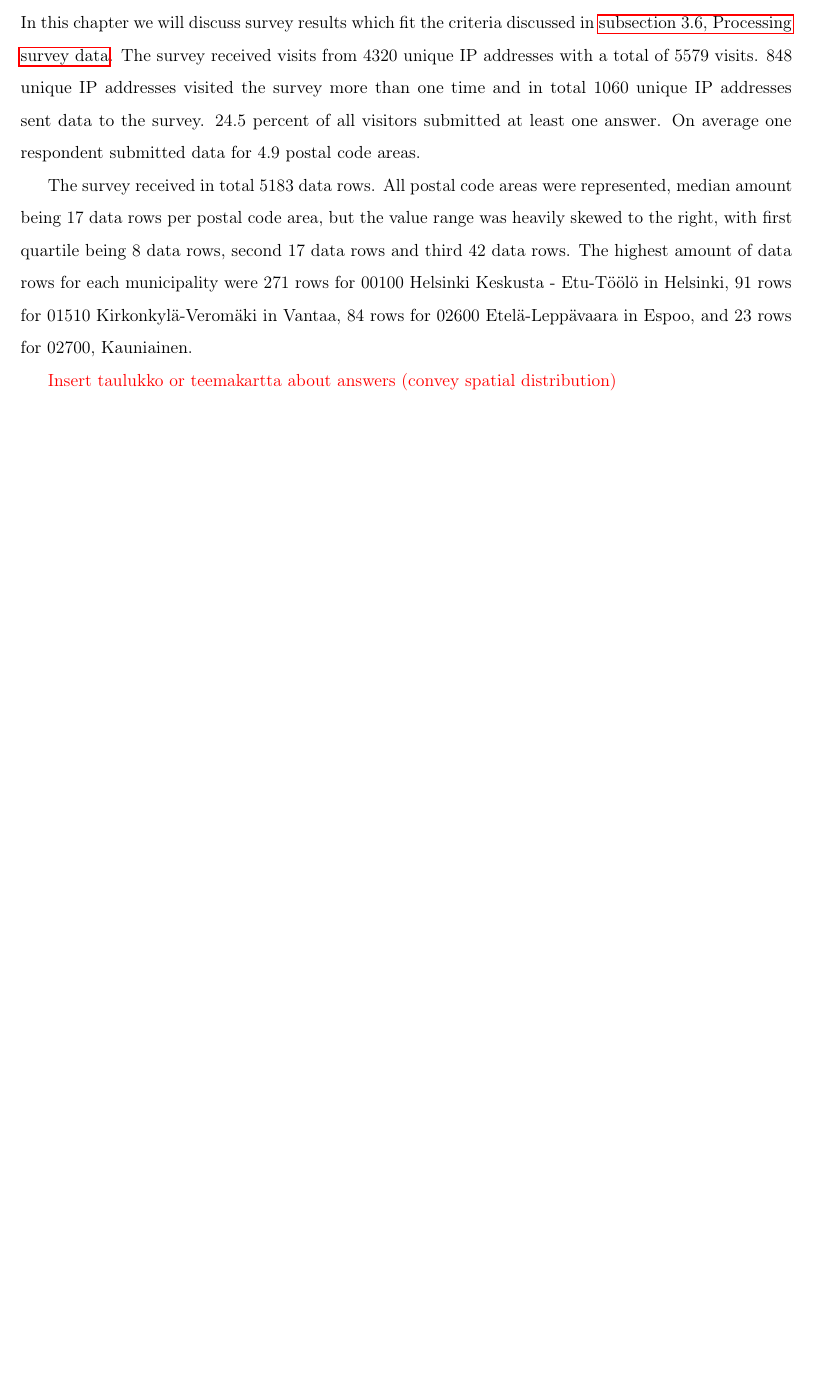
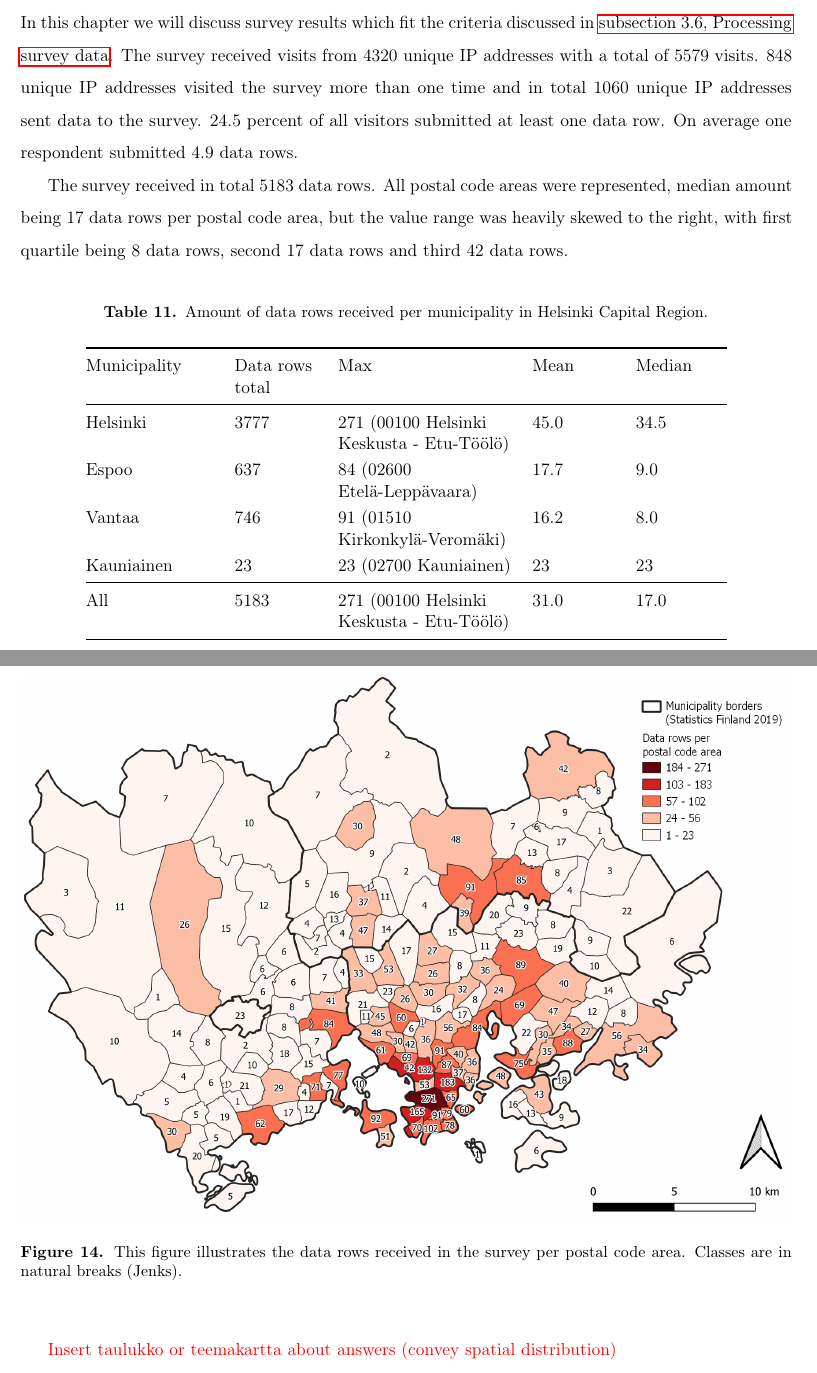
Before and after one commit to sampoves/Masters-2020, a LaTeX document (main.tex, which reads content/c4_results.tex): part of page 38 of 49 before the commit and two parts of pages 38 and 39 of 51 after it, the two joined at a grey line, cut so that both start at the same text, the shorter picture padded with empty space. Compiled offline with pdfLaTeX.

Commit message:
slowly build on Results

```diff
--- a/content/c4_results.tex
+++ b/content/c4_results.tex
@@ -9,9 +9,37 @@
 %- Compare parking with original Travel Time Matrix values and values collected by me
 %- Charts, statistics
 %-Just show your findings, no nonsense
-In this chapter we will discuss survey results which fit the criteria discussed in \hyperref[sec:processdata]{\fullref{sec:processdata}}. The survey received visits from 4320 unique IP addresses with a total of 5579 visits. 848 unique IP addresses visited the survey more than one time and in total 1060 unique IP addresses sent data to the survey. 24.5 percent of all visitors submitted at least one answer. On average one respondent submitted data for 4.9 postal code areas.
+In this chapter we will discuss survey results which fit the criteria discussed in \hyperref[sec:processdata]{\fullref{sec:processdata}}. The survey received visits from 4320 unique IP addresses with a total of 5579 visits. 848 unique IP addresses visited the survey more than one time and in total 1060 unique IP addresses sent data to the survey. 24.5 percent of all visitors submitted at least one data row. On average one respondent submitted 4.9 data rows.
 
-The survey received in total 5183 data rows. All postal code areas were represented, median amount being 17 data rows per postal code area, but the value range was heavily skewed to the right, with first quartile being 8 data rows, second 17 data rows and third 42 data rows. The highest amount of data rows for each municipality were 271 rows for 00100 Helsinki Keskusta - Etu-Töölö in Helsinki, 91 rows for 01510 Kirkonkylä-Veromäki in Vantaa, 84 rows for 02600 Etelä-Leppävaara in Espoo, and 23 rows for 02700, Kauniainen.
+The survey received in total 5183 data rows. All postal code areas were represented, median amount being 17 data rows per postal code area, but the value range was heavily skewed to the right, with first quartile being 8 data rows, second 17 data rows and third 42 data rows.
+
+\begin{hyphenrules}{nohyphenation}
+    \begin{table}[H]
+        \centering
+        \def\arraystretch{1.2}
+        \setlength\tabcolsep{4pt}
+        \caption[Answer counts by municipality]{Amount of data rows received per municipality in Helsinki Capital Region.}
+        \label{tab:muns_answer_stats}
+        \begin{tabular}{ @{} >{\raggedright\arraybackslash}p{3cm} >{\raggedright\arraybackslash}p{2cm} >{\raggedright\arraybackslash}p{4cm} >{\raggedright\arraybackslash}p{2cm} >{\raggedright\arraybackslash}p{2cm} @{} }
+            \toprule
+            Municipality & Data rows total & Max & Mean & Median \\
+            \midrule
+            Helsinki & 3777 & 271 (00100 Helsinki Keskusta - Etu-Töölö) & 45.0 & 34.5 \\
+            Espoo & 637 & 84 (02600 Etelä-Leppävaara) & 17.7 & 9.0 \\
+            Vantaa & 746 & 91 (01510 Kirkonkylä-Veromäki) & 16.2 & 8.0 \\
+            Kauniainen & 23 & 23 (02700 Kauniainen) & 23 & 23 \\
+            \midrule
+            All & 5183 & 271 (00100 Helsinki Keskusta - Etu-Töölö) & 31.0 & 17.0 \\
+            \bottomrule
+        \end{tabular}
+    \end{table}
+\end{hyphenrules}
+
+\begin{figure}[H]%
+    \includegraphics[width=\textwidth]{images/thesis_postalvis_answers.png}
+    \caption[Data rows received per postal code area]{This figure illustrates the data rows received in the survey per postal code area. Classes are in natural breaks (Jenks).}%
+    \label{fig:postalvis_answers}%
+\end{figure}
 
 \textcolor{red}{Insert taulukko or teemakartta about answers (convey spatial distribution)}
 
```
Also changed, not shown: images/thesis_postalvis_answers.png (added).
